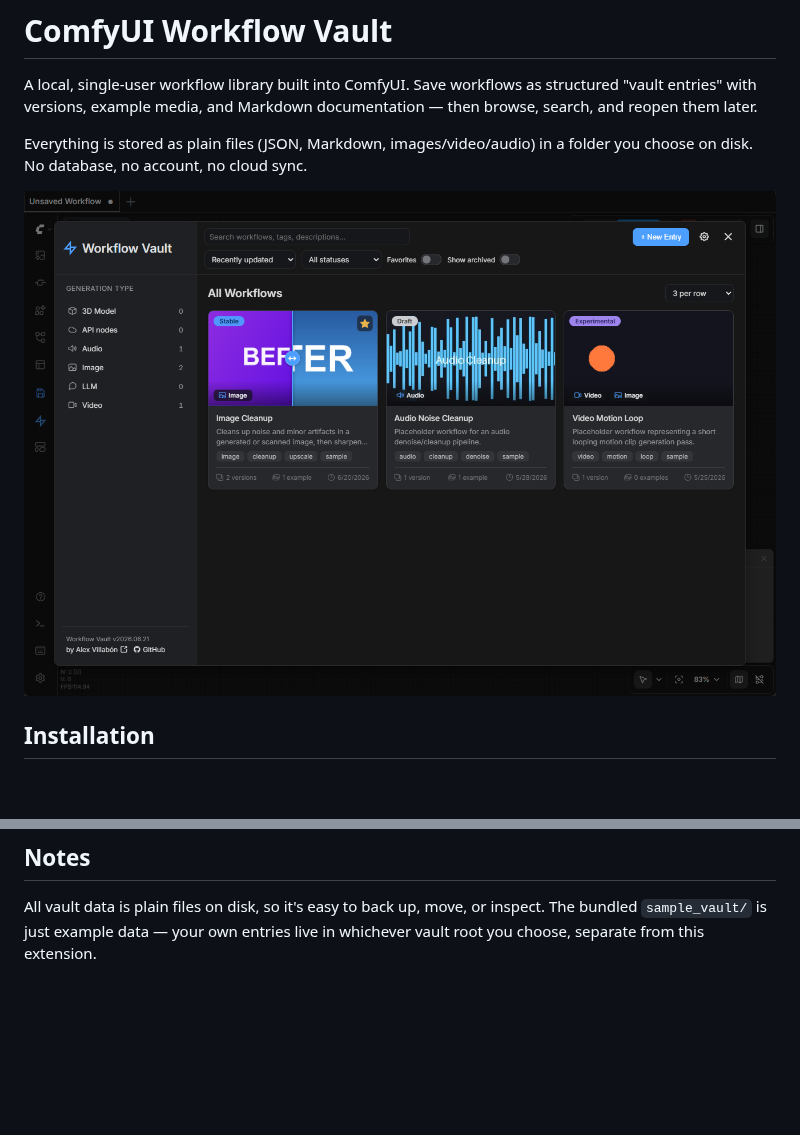
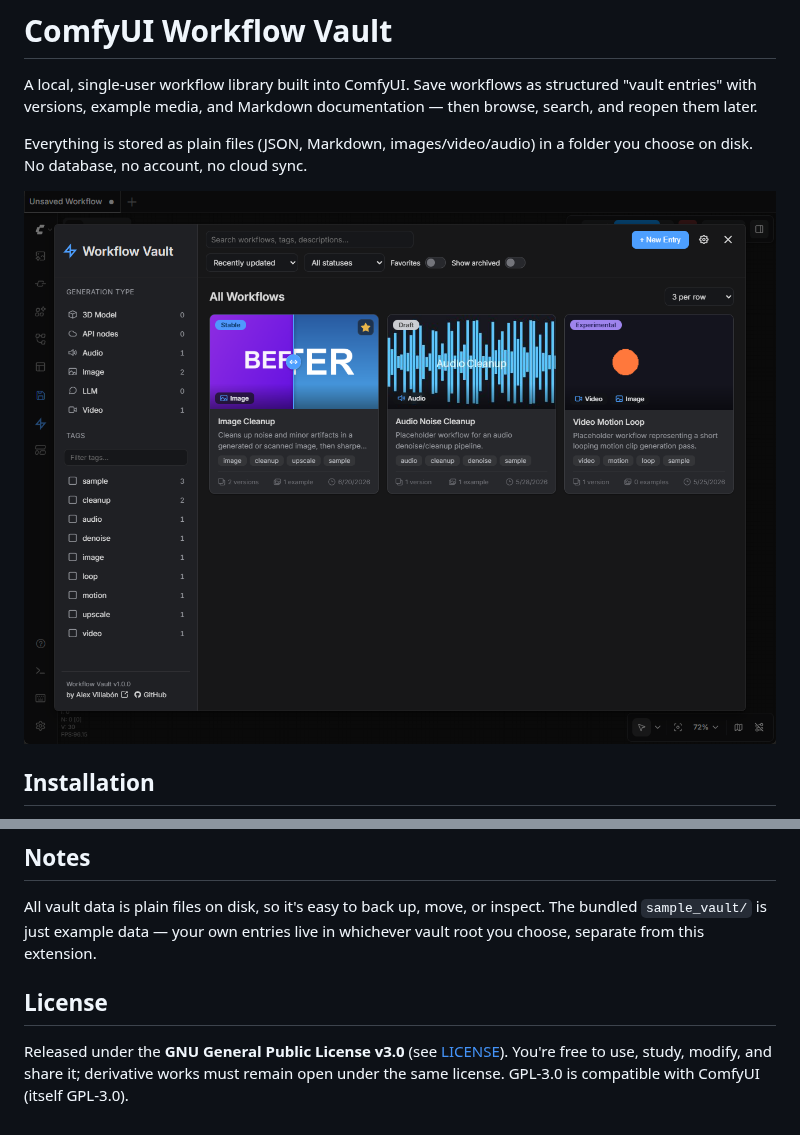
Before and after one commit to avillabon/ComfyUI_Workflow_Vault, a Markdown page: README.md, 2 parts joined by grey strips. Drawn GitHub-style; pictures changed too: assets/screenshot.png; blank space fills up the shorter version.

```diff
--- a/README.md
+++ b/README.md
@@ -260,3 +260,10 @@ Before calling a build release-ready, test it in a live ComfyUI session:
 All vault data is plain files on disk, so it's easy to back up, move, or
 inspect. The bundled `sample_vault/` is just example data — your own entries
 live in whichever vault root you choose, separate from this extension.
+
+## License
+
+Released under the **GNU General Public License v3.0** (see [LICENSE](LICENSE)).
+You're free to use, study, modify, and share it; derivative works must remain
+open under the same license. GPL-3.0 is compatible with ComfyUI (itself
+GPL-3.0).
```
Also changed, not shown: 5 other files.
